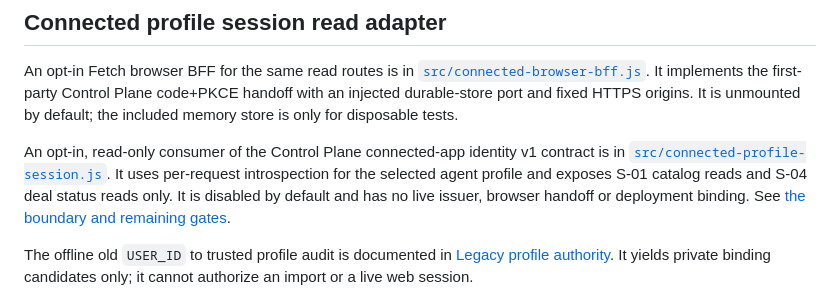
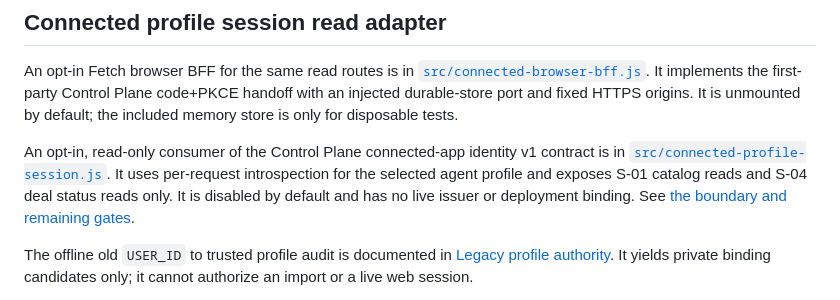
Before and after one commit to flexi-consulting/crm-web, a Markdown page: README.md, the part around the change. Rendered like a GitHub page.

Commit message:
Clarify browser code contract remains offline

```diff
--- a/README.md
+++ b/README.md
@@ -10,7 +10,7 @@ It is unmounted by default; the included memory store is only for disposable tes
 An opt-in, read-only consumer of the Control Plane connected-app identity v1 contract is in
 [`src/connected-profile-session.js`](src/connected-profile-session.js). It uses per-request introspection
 for the selected agent profile and exposes S-01 catalog reads and S-04 deal status reads only.
-It is disabled by default and has no live issuer, browser handoff or deployment binding.
+It is disabled by default and has no live issuer or deployment binding.
 See [the boundary and remaining gates](docs/CONNECTED-PROFILE-SESSION.md).
 
 The offline old `USER_ID` to trusted profile audit is documented in [Legacy profile authority](docs/LEGACY-PROFILE-AUTHORITY.md). It yields private binding candidates only; it cannot authorize an import or a live web session.
```
Also changed, not shown: docs/CONNECTED-PROFILE-SESSION.md (+1 -1 lines).
